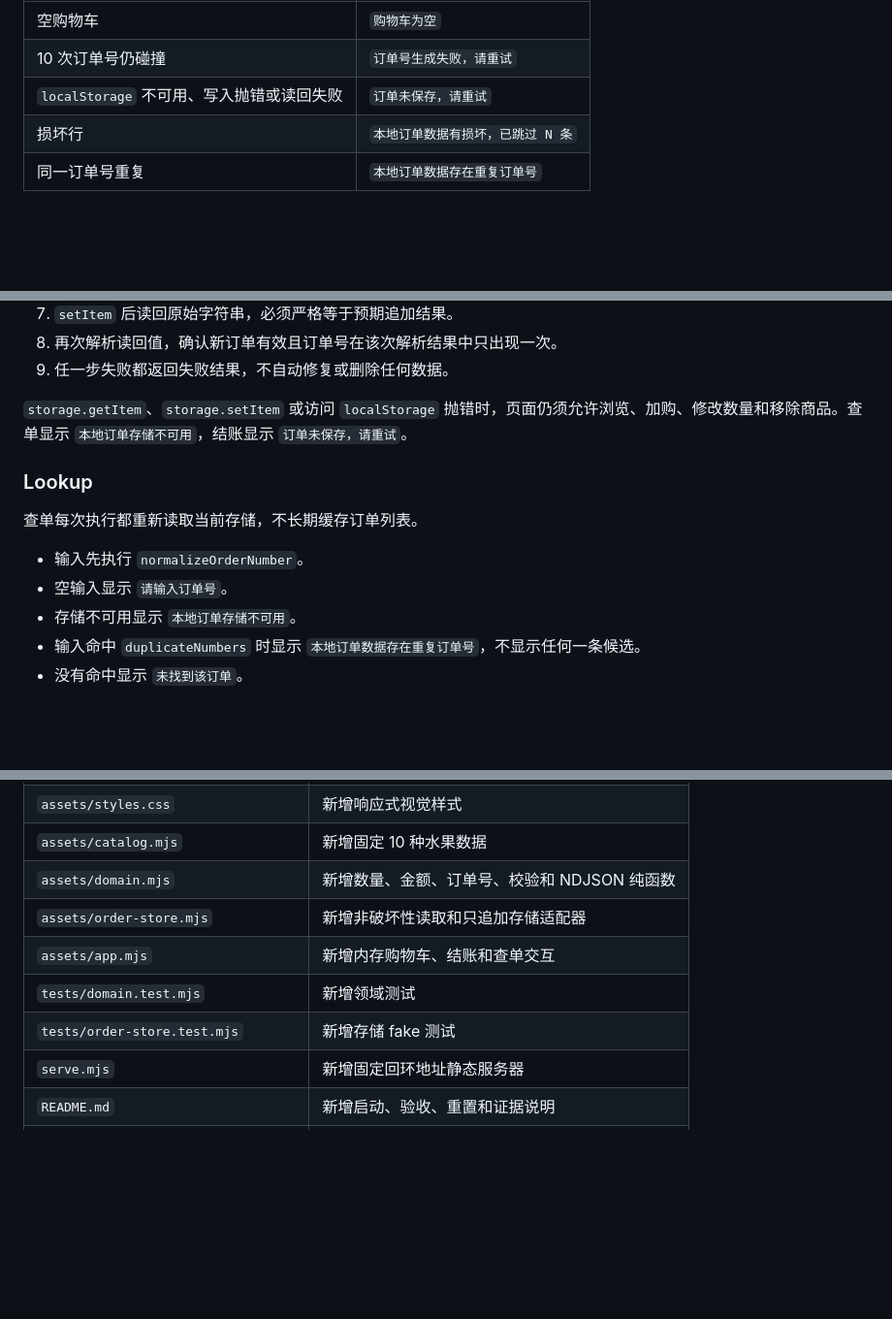
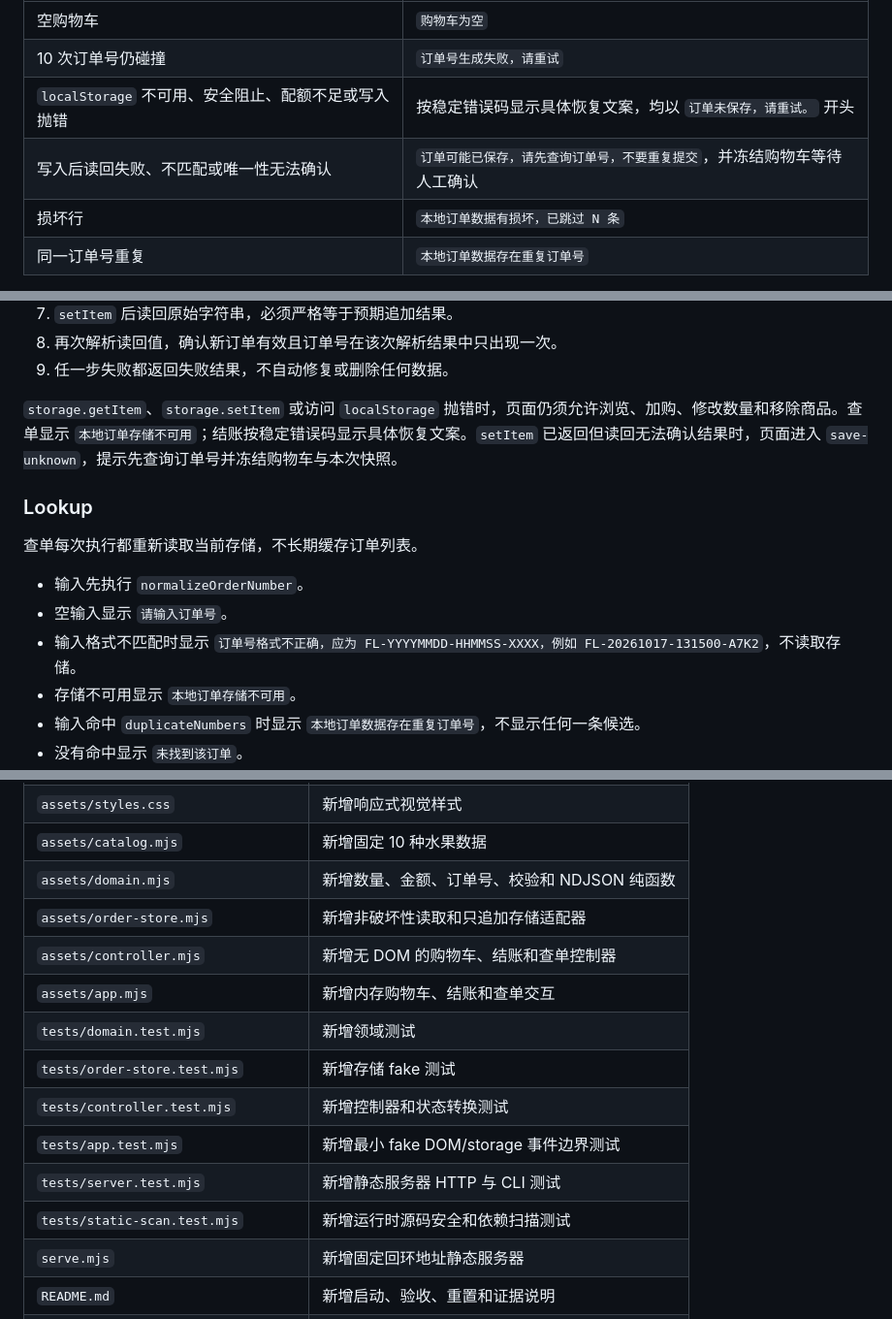
Before and after one commit to cloudzun/fruitlab-r3, a Markdown page: SPEC.md, 3 parts joined by grey strips. Shown at 97% size. Rendered like a GitHub page; blank space fills up the shorter version.

```diff
--- a/SPEC.md
+++ b/SPEC.md
@@ -186,7 +199,8 @@ Source design: `docs/designs/fruitlab-traceable-demo.md`
 | --- | --- |
 | 空购物车 | `购物车为空` |
 | 10 次订单号仍碰撞 | `订单号生成失败，请重试` |
-| `localStorage` 不可用、写入抛错或读回失败 | `订单未保存，请重试` |
+| `localStorage` 不可用、安全阻止、配额不足或写入抛错 | 按稳定错误码显示具体恢复文案，均以 `订单未保存，请重试。` 开头 |
+| 写入后读回失败、不匹配或唯一性无法确认 | `订单可能已保存，请先查询订单号，不要重复提交`，并冻结购物车等待人工确认 |
 | 损坏行 | `本地订单数据有损坏，已跳过 N 条` |
 | 同一订单号重复 | `本地订单数据存在重复订单号` |
 
@@ -220,7 +234,7 @@ Source design: `docs/designs/fruitlab-traceable-demo.md`
 8. 再次解析读回值，确认新订单有效且订单号在该次解析结果中只出现一次。
 9. 任一步失败都返回失败结果，不自动修复或删除任何数据。
 
-`storage.getItem`、`storage.setItem` 或访问 `localStorage` 抛错时，页面仍须允许浏览、加购、修改数量和移除商品。查单显示 `本地订单存储不可用`，结账显示 `订单未保存，请重试`。
+`storage.getItem`、`storage.setItem` 或访问 `localStorage` 抛错时，页面仍须允许浏览、加购、修改数量和移除商品。查单显示 `本地订单存储不可用`；结账按稳定错误码显示具体恢复文案。`setItem` 已返回但读回无法确认结果时，页面进入 `save-unknown`，提示先查询订单号并冻结购物车与本次快照。
 
 ### Lookup
 
@@ -228,6 +242,7 @@ Source design: `docs/designs/fruitlab-traceable-demo.md`
 
 - 输入先执行 `normalizeOrderNumber`。
 - 空输入显示 `请输入订单号`。
+- 输入格式不匹配时显示 `订单号格式不正确，应为 FL-YYYYMMDD-HHMMSS-XXXX，例如 FL-20261017-131500-A7K2`，不读取存储。
 - 存储不可用显示 `本地订单存储不可用`。
 - 输入命中 `duplicateNumbers` 时显示 `本地订单数据存在重复订单号`，不显示任何一条候选。
 - 没有命中显示 `未找到该订单`。
@@ -425,9 +440,14 @@ Storage.prototype.setItem = original;
 | `assets/catalog.mjs` | 新增固定 10 种水果数据 |
 | `assets/domain.mjs` | 新增数量、金额、订单号、校验和 NDJSON 纯函数 |
 | `assets/order-store.mjs` | 新增非破坏性读取和只追加存储适配器 |
+| `assets/controller.mjs` | 新增无 DOM 的购物车、结账和查单控制器 |
 | `assets/app.mjs` | 新增内存购物车、结账和查单交互 |
 | `tests/domain.test.mjs` | 新增领域测试 |
 | `tests/order-store.test.mjs` | 新增存储 fake 测试 |
+| `tests/controller.test.mjs` | 新增控制器和状态转换测试 |
+| `tests/app.test.mjs` | 新增最小 fake DOM/storage 事件边界测试 |
+| `tests/server.test.mjs` | 新增静态服务器 HTTP 与 CLI 测试 |
+| `tests/static-scan.test.mjs` | 新增运行时源码安全和依赖扫描测试 |
 | `serve.mjs` | 新增固定回环地址静态服务器 |
 | `README.md` | 新增启动、验收、重置和证据说明 |
 | `evidence/index.md` | 新增八环证据索引 |
```
Also changed, not shown: other parts of SPEC.md (+19 -6 lines), README.md (+14 -13 lines), docs/designs/fruitlab-traceable-demo.md (+5 -5 lines).
